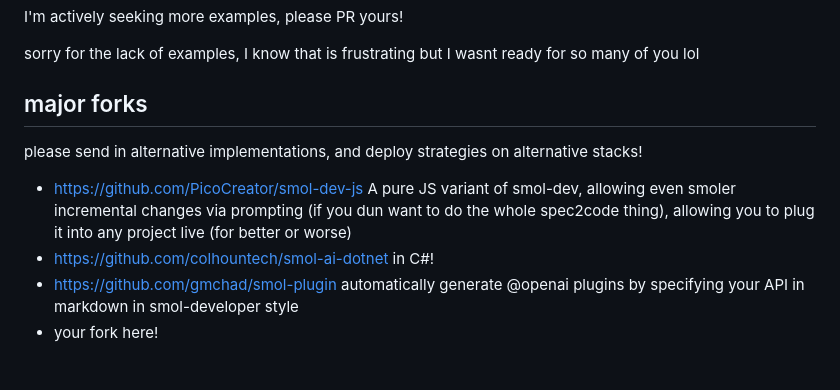
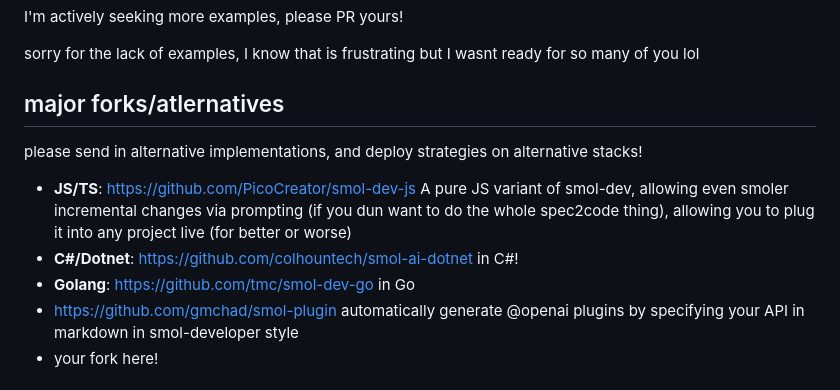
Before and after one commit to wanga90/developer, a Markdown page: readme.md, the part around the change. GitHub-like rendering.

```diff
--- a/readme.md
+++ b/readme.md
@@ -50,12 +50,13 @@ I'm actively seeking more examples, please PR yours!
 
 sorry for the lack of examples, I know that is frustrating but I wasnt ready for so many of you lol
 
-## major forks
+## major forks/atlernatives
 
 please send in alternative implementations, and deploy strategies on alternative stacks!
 
-- https://github.com/PicoCreator/smol-dev-js A pure JS variant of smol-dev, allowing even smoler incremental changes via prompting (if you dun want to do the whole spec2code thing), allowing you to plug it into any project live (for better or worse)
-- https://github.com/colhountech/smol-ai-dotnet in C#!
+- **JS/TS**: https://github.com/PicoCreator/smol-dev-js A pure JS variant of smol-dev, allowing even smoler incremental changes via prompting (if you dun want to do the whole spec2code thing), allowing you to plug it into any project live (for better or worse)
+- **C#/Dotnet**: https://github.com/colhountech/smol-ai-dotnet in C#!
+- **Golang**: https://github.com/tmc/smol-dev-go in Go
 - https://github.com/gmchad/smol-plugin automatically generate @openai plugins by specifying your API in markdown in smol-developer style
 - your fork here!
 
```
